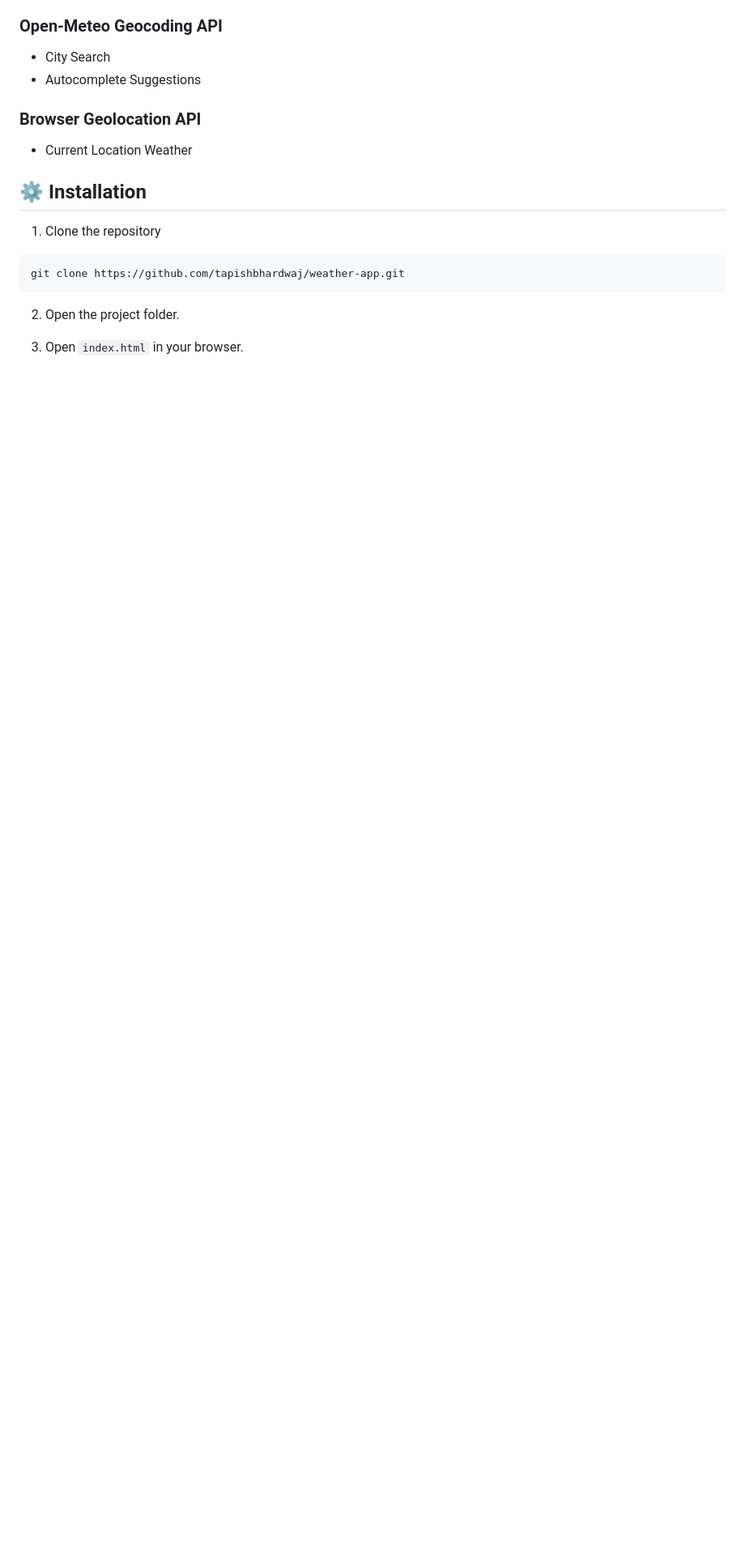
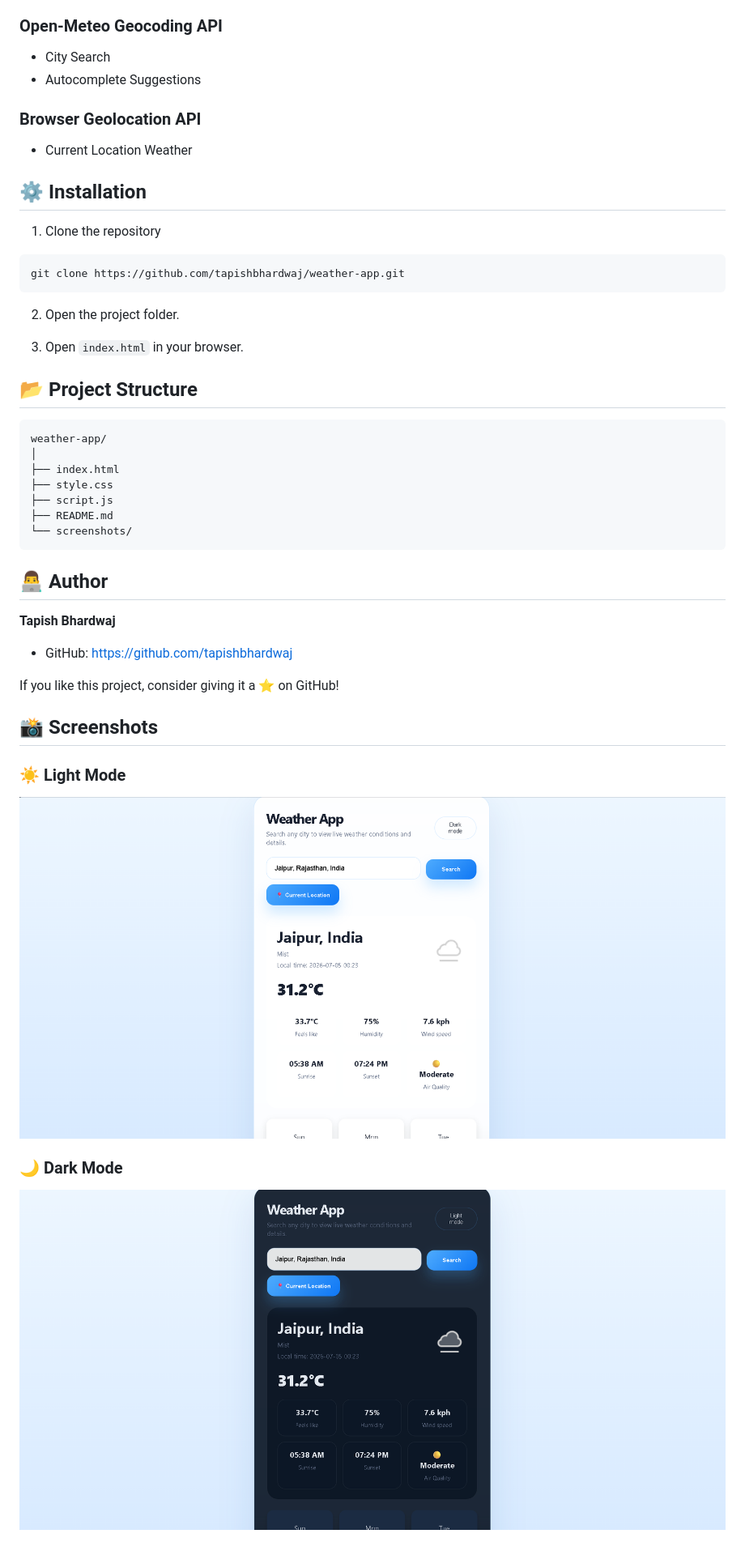
Before and after one commit to tapishbhardwaj/weather-app, a Markdown page: README.md, the part around the change. Shown: that part at 81% size. Drawn GitHub-style; pictures changed too: screenshots/dark-mode.png (added), screenshots/light-mode.png (added); blank space fills up the shorter version.

Commit message:
Added screenshots

````diff
--- a/README.md
+++ b/README.md
@@ -59,3 +59,33 @@ git clone https://github.com/tapishbhardwaj/weather-app.git
 2. Open the project folder.
 
 3. Open `index.html` in your browser.
+
+## 📂 Project Structure
+
+```
+weather-app/
+│
+├── index.html
+├── style.css
+├── script.js
+├── README.md
+└── screenshots/
+```
+
+## 👨‍💻 Author
+
+**Tapish Bhardwaj**
+
+- GitHub: https://github.com/tapishbhardwaj
+
+If you like this project, consider giving it a ⭐ on GitHub!
+
+## 📸 Screenshots
+
+### ☀️ Light Mode
+
+![Light Mode](./screenshots/light-mode.png)
+
+### 🌙 Dark Mode
+
+![Dark Mode](./screenshots/dark-mode.png)
````
